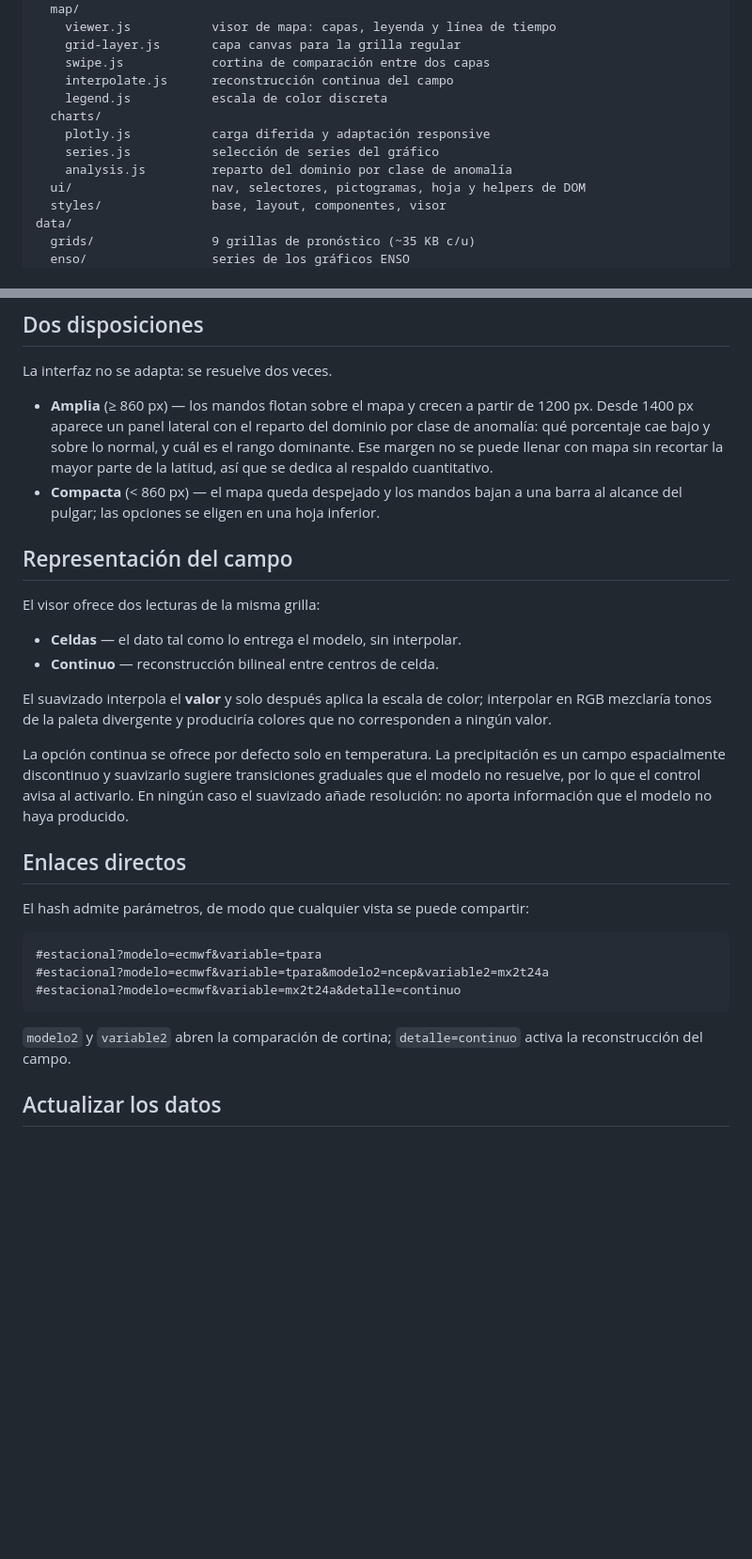
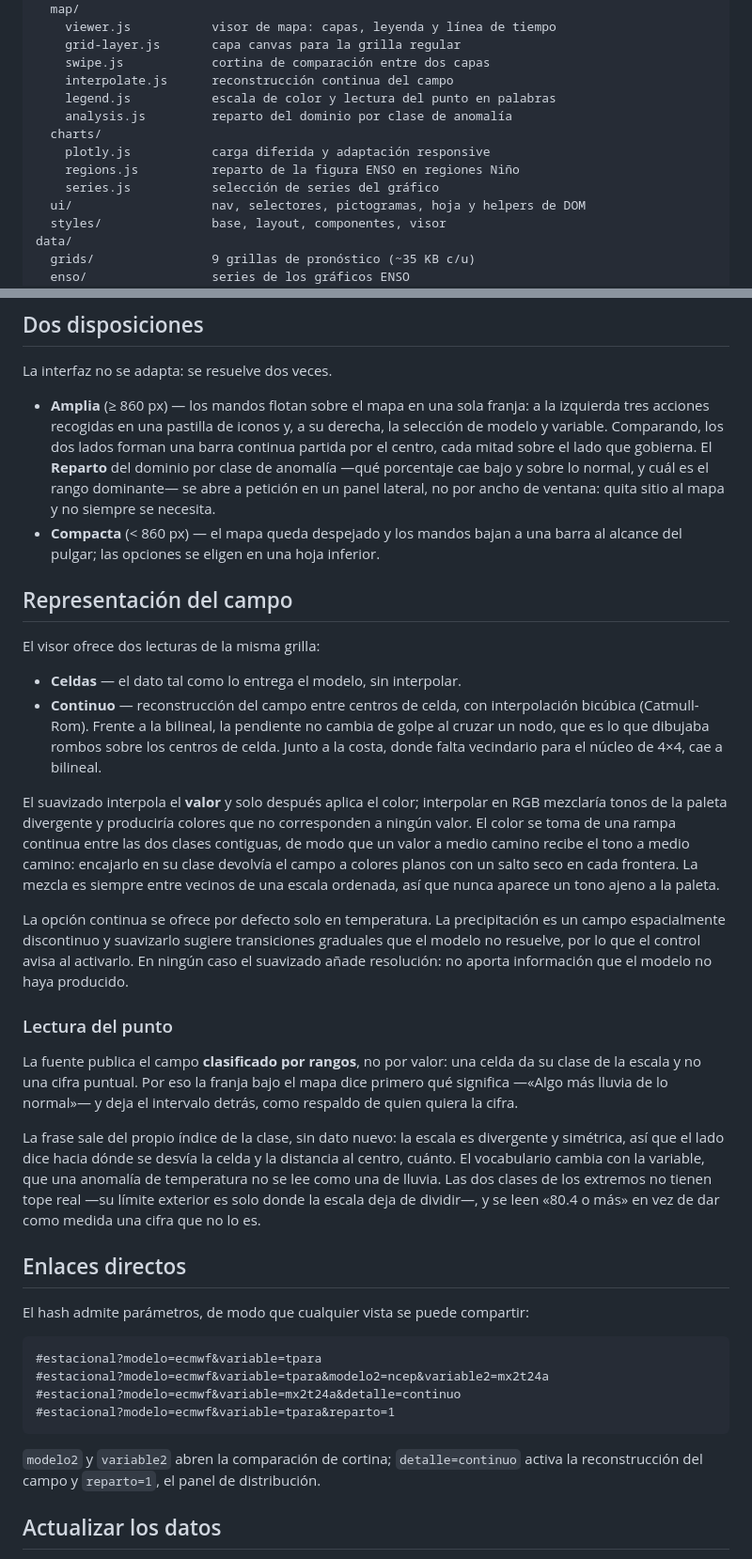
Before and after one commit to JuanCrls17/SORIAN, a Markdown page: README.md, 2 parts joined by grey strips. Shown at 94% size. Rendered like a GitHub page; blank space fills up the shorter version.

Commit message:
El README se pone al dia con el visor
Cuatro afirmaciones habian dejado de ser ciertas. El arbol de modulos ponia
analysis.js en charts/ cuando vive en map/, y no listaba regions.js; legend.js
ya no solo dibuja la escala, tambien pone la lectura en palabras. El panel de
reparto no aparece desde 1400 px: se abre a peticion, porque le quita sitio al
mapa y no siempre se necesita. La reconstruccion continua ya no es bilineal
sino Catmull-Rom, y el color sale de una rampa entre clases contiguas en vez
de encajarse en la clase. Y los enlaces directos no mencionaban reparto=1.

Se anade ademas como se lee un punto del mapa, que no estaba documentado y es
lo que mas se malinterpreta: la fuente publica clases, no valores, asi que la
franja dice primero que significa la celda y deja el intervalo detras.

````diff
--- a/README.md
+++ b/README.md
@@ -34,11 +34,12 @@ src/
     grid-layer.js       capa canvas para la grilla regular
     swipe.js            cortina de comparación entre dos capas
     interpolate.js      reconstrucción continua del campo
-    legend.js           escala de color discreta
+    legend.js           escala de color y lectura del punto en palabras
+    analysis.js         reparto del dominio por clase de anomalía
   charts/
     plotly.js           carga diferida y adaptación responsive
+    regions.js          reparto de la figura ENSO en regiones Niño
     series.js           selección de series del gráfico
-    analysis.js         reparto del dominio por clase de anomalía
   ui/                   nav, selectores, pictogramas, hoja y helpers de DOM
   styles/               base, layout, componentes, visor
 data/
@@ -74,11 +75,14 @@ la cortina se arrastra sin volver a dibujar la grilla.
 
 La interfaz no se adapta: se resuelve dos veces.
 
-- **Amplia** (≥ 860 px) — los mandos flotan sobre el mapa y crecen a partir de
-  1200 px. Desde 1400 px aparece un panel lateral con el reparto del dominio
-  por clase de anomalía: qué porcentaje cae bajo y sobre lo normal, y cuál es
-  el rango dominante. Ese margen no se puede llenar con mapa sin recortar la
-  mayor parte de la latitud, así que se dedica al respaldo cuantitativo.
+- **Amplia** (≥ 860 px) — los mandos flotan sobre el mapa en una sola franja:
+  a la izquierda tres acciones recogidas en una pastilla de iconos y, a su
+  derecha, la selección de modelo y variable. Comparando, los dos lados forman
+  una barra continua partida por el centro, cada mitad sobre el lado que
+  gobierna. El **Reparto** del dominio por clase de anomalía —qué porcentaje
+  cae bajo y sobre lo normal, y cuál es el rango dominante— se abre a petición
+  en un panel lateral, no por ancho de ventana: quita sitio al mapa y no
+  siempre se necesita.
 - **Compacta** (< 860 px) — el mapa queda despejado y los mandos bajan a una
   barra al alcance del pulgar; las opciones se eligen en una hoja inferior.
 
@@ -87,17 +91,40 @@ La interfaz no se adapta: se resuelve dos veces.
 El visor ofrece dos lecturas de la misma grilla:
 
 - **Celdas** — el dato tal como lo entrega el modelo, sin interpolar.
-- **Continuo** — reconstrucción bilineal entre centros de celda.
+- **Continuo** — reconstrucción del campo entre centros de celda, con
+  interpolación bicúbica (Catmull-Rom). Frente a la bilineal, la pendiente no
+  cambia de golpe al cruzar un nodo, que es lo que dibujaba rombos sobre los
+  centros de celda. Junto a la costa, donde falta vecindario para el núcleo de
+  4×4, cae a bilineal.
 
-El suavizado interpola el **valor** y solo después aplica la escala de color;
-interpolar en RGB mezclaría tonos de la paleta divergente y produciría colores
-que no corresponden a ningún valor.
+El suavizado interpola el **valor** y solo después aplica el color; interpolar
+en RGB mezclaría tonos de la paleta divergente y produciría colores que no
+corresponden a ningún valor. El color se toma de una rampa continua entre las
+dos clases contiguas, de modo que un valor a medio camino recibe el tono a
+medio camino: encajarlo en su clase devolvía el campo a colores planos con un
+salto seco en cada frontera. La mezcla es siempre entre vecinos de una escala
+ordenada, así que nunca aparece un tono ajeno a la paleta.
 
 La opción continua se ofrece por defecto solo en temperatura. La precipitación
 es un campo espacialmente discontinuo y suavizarlo sugiere transiciones
 graduales que el modelo no resuelve, por lo que el control avisa al activarlo.
 En ningún caso el suavizado añade resolución: no aporta información que el
 modelo no haya producido.
+
+### Lectura del punto
+
+La fuente publica el campo **clasificado por rangos**, no por valor: una celda
+da su clase de la escala y no una cifra puntual. Por eso la franja bajo el mapa
+dice primero qué significa —«Algo más lluvia de lo normal»— y deja el intervalo
+detrás, como respaldo de quien quiera la cifra.
+
+La frase sale del propio índice de la clase, sin dato nuevo: la escala es
+divergente y simétrica, así que el lado dice hacia dónde se desvía la celda y
+la distancia al centro, cuánto. El vocabulario cambia con la variable, que una
+anomalía de temperatura no se lee como una de lluvia. Las dos clases de los
+extremos no tienen tope real —su límite exterior es solo donde la escala deja
+de dividir—, y se leen «80.4 o más» en vez de dar como medida una cifra que no
+lo es.
 
 ## Enlaces directos
 
@@ -107,10 +134,11 @@ El hash admite parámetros, de modo que cualquier vista se puede compartir:
 #estacional?modelo=ecmwf&variable=tpara
 #estacional?modelo=ecmwf&variable=tpara&modelo2=ncep&variable2=mx2t24a
 #estacional?modelo=ecmwf&variable=mx2t24a&detalle=continuo
+#estacional?modelo=ecmwf&variable=tpara&reparto=1
 ```
 
 `modelo2` y `variable2` abren la comparación de cortina; `detalle=continuo`
-activa la reconstrucción del campo.
+activa la reconstrucción del campo y `reparto=1`, el panel de distribución.
 
 ## Actualizar los datos
 
````
